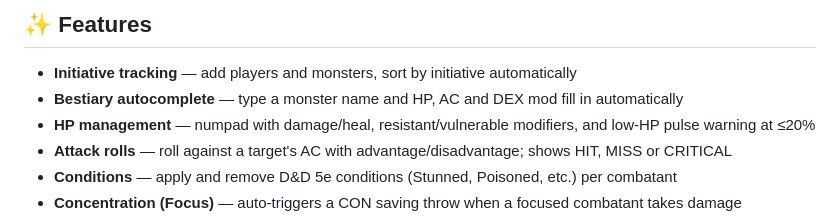
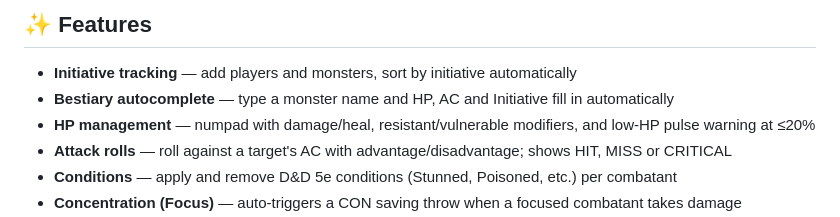
Before and after one commit to williamwolf92/dnd-combat-tracker, a Markdown page: README.md, the part around the change. GitHub-like rendering.

```diff
--- a/README.md
+++ b/README.md
@@ -9,7 +9,7 @@ A free, mobile-friendly web app to manage D&D 5e combat encounters — no login,
 ## ✨ Features
 
 - **Initiative tracking** — add players and monsters, sort by initiative automatically
-- **Bestiary autocomplete** — type a monster name and HP, AC and DEX mod fill in automatically
+- **Bestiary autocomplete** — type a monster name and HP, AC and Initiative fill in automatically
 - **HP management** — numpad with damage/heal, resistant/vulnerable modifiers, and low-HP pulse warning at ≤20%
 - **Attack rolls** — roll against a target's AC with advantage/disadvantage; shows HIT, MISS or CRITICAL
 - **Conditions** — apply and remove D&D 5e conditions (Stunned, Poisoned, etc.) per combatant
```
